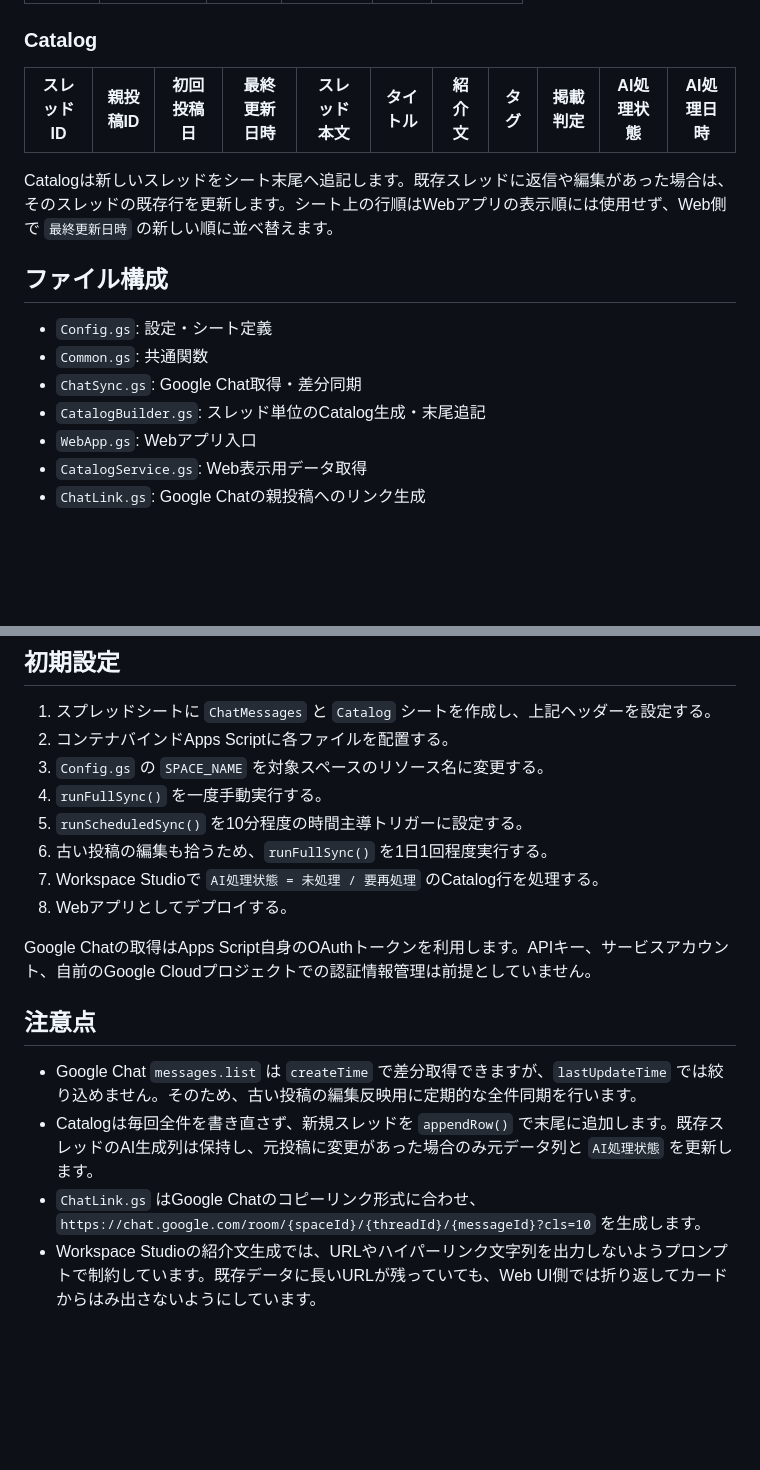
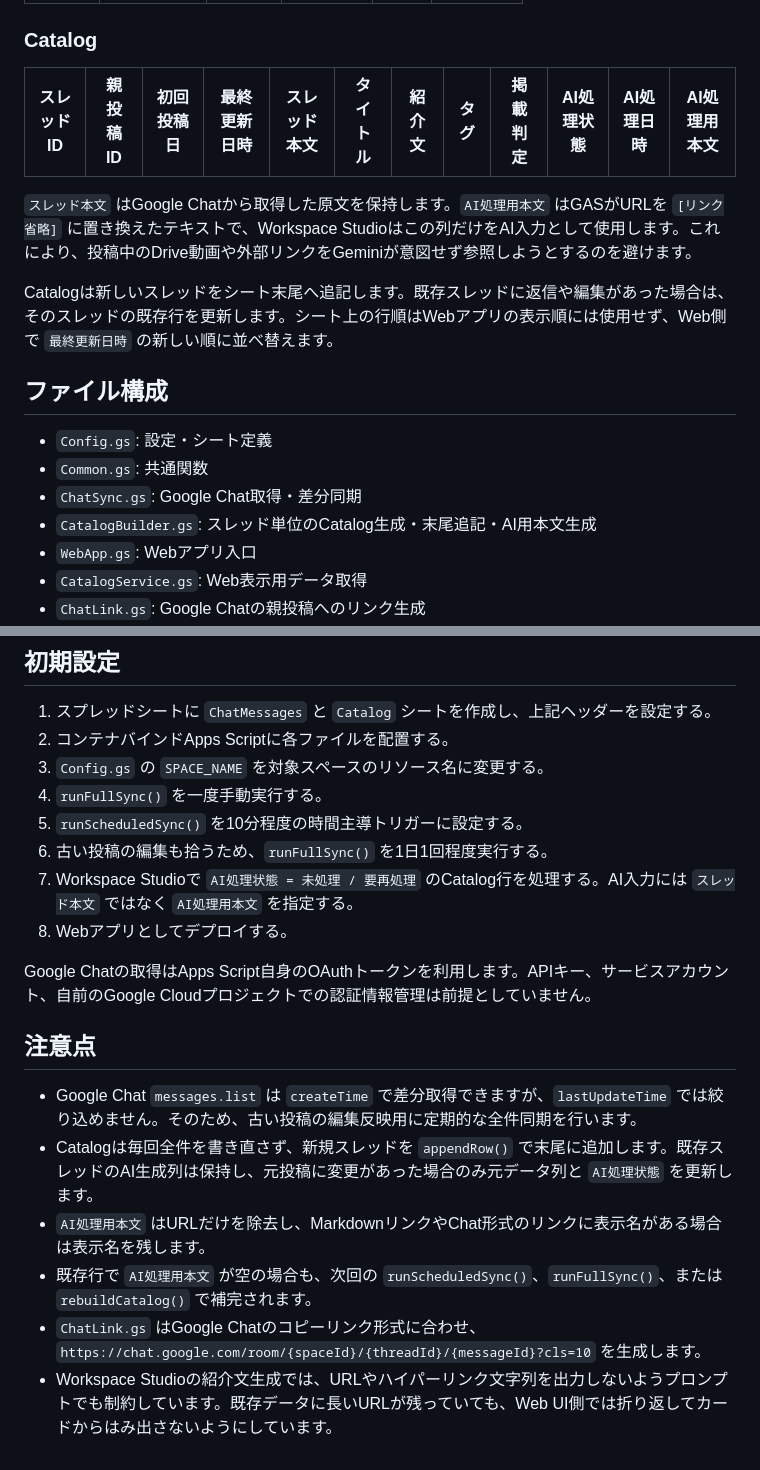
Before and after one commit to cityriver52/gws-tool-hub, a Markdown page: README.md, 2 parts joined by grey strips. Drawn GitHub-style; blank space fills up the shorter version.

Commit message:
Document AI-safe text workflow

```diff
--- a/README.md
+++ b/README.md
@@ -21,8 +21,10 @@ Google Chatのスペースに投稿されたGoogle Workspaceの活用アイデ
 
 ### Catalog
 
-| スレッドID | 親投稿ID | 初回投稿日 | 最終更新日時 | スレッド本文 | タイトル | 紹介文 | タグ | 掲載判定 | AI処理状態 | AI処理日時 |
-|---|---|---|---|---|---|---|---|---|---|---|
+| スレッドID | 親投稿ID | 初回投稿日 | 最終更新日時 | スレッド本文 | タイトル | 紹介文 | タグ | 掲載判定 | AI処理状態 | AI処理日時 | AI処理用本文 |
+|---|---|---|---|---|---|---|---|---|---|---|---|
+
+`スレッド本文` はGoogle Chatから取得した原文を保持します。`AI処理用本文` はGASがURLを `[リンク省略]` に置き換えたテキストで、Workspace Studioはこの列だけをAI入力として使用します。これにより、投稿中のDrive動画や外部リンクをGeminiが意図せず参照しようとするのを避けます。
 
 Catalogは新しいスレッドをシート末尾へ追記します。既存スレッドに返信や編集があった場合は、そのスレッドの既存行を更新します。シート上の行順はWebアプリの表示順には使用せず、Web側で `最終更新日時` の新しい順に並べ替えます。
 
@@ -31,7 +33,7 @@ Catalogは新しいスレッドをシート末尾へ追記します。既存ス
 - `Config.gs`: 設定・シート定義
 - `Common.gs`: 共通関数
 - `ChatSync.gs`: Google Chat取得・差分同期
-- `CatalogBuilder.gs`: スレッド単位のCatalog生成・末尾追記
+- `CatalogBuilder.gs`: スレッド単位のCatalog生成・末尾追記・AI用本文生成
 - `WebApp.gs`: Webアプリ入口
 - `CatalogService.gs`: Web表示用データ取得
 - `ChatLink.gs`: Google Chatの親投稿へのリンク生成
@@ -52,7 +54,7 @@ Catalogは新しいスレッドをシート末尾へ追記します。既存ス
 4. `runFullSync()` を一度手動実行する。
 5. `runScheduledSync()` を10分程度の時間主導トリガーに設定する。
 6. 古い投稿の編集も拾うため、`runFullSync()` を1日1回程度実行する。
-7. Workspace Studioで `AI処理状態 = 未処理 / 要再処理` のCatalog行を処理する。
+7. Workspace Studioで `AI処理状態 = 未処理 / 要再処理` のCatalog行を処理する。AI入力には `スレッド本文` ではなく `AI処理用本文` を指定する。
 8. Webアプリとしてデプロイする。
 
 Google Chatの取得はApps Script自身のOAuthトークンを利用します。APIキー、サービスアカウント、自前のGoogle Cloudプロジェクトでの認証情報管理は前提としていません。
@@ -61,5 +63,7 @@ Google Chatの取得はApps Script自身のOAuthトークンを利用します
 
 - Google Chat `messages.list` は `createTime` で差分取得できますが、`lastUpdateTime` では絞り込めません。そのため、古い投稿の編集反映用に定期的な全件同期を行います。
 - Catalogは毎回全件を書き直さず、新規スレッドを `appendRow()` で末尾に追加します。既存スレッドのAI生成列は保持し、元投稿に変更があった場合のみ元データ列と `AI処理状態` を更新します。
+- `AI処理用本文` はURLだけを除去し、MarkdownリンクやChat形式のリンクに表示名がある場合は表示名を残します。
+- 既存行で `AI処理用本文` が空の場合も、次回の `runScheduledSync()`、`runFullSync()`、または `rebuildCatalog()` で補完されます。
 - `ChatLink.gs` はGoogle Chatのコピーリンク形式に合わせ、`https://chat.google.com/room/{spaceId}/{threadId}/{messageId}?cls=10` を生成します。
-- Workspace Studioの紹介文生成では、URLやハイパーリンク文字列を出力しないようプロンプトで制約しています。既存データに長いURLが残っていても、Web UI側では折り返してカードからはみ出さないようにしています。
+- Workspace Studioの紹介文生成では、URLやハイパーリンク文字列を出力しないようプロンプトでも制約しています。既存データに長いURLが残っていても、Web UI側では折り返してカードからはみ出さないようにしています。
```
